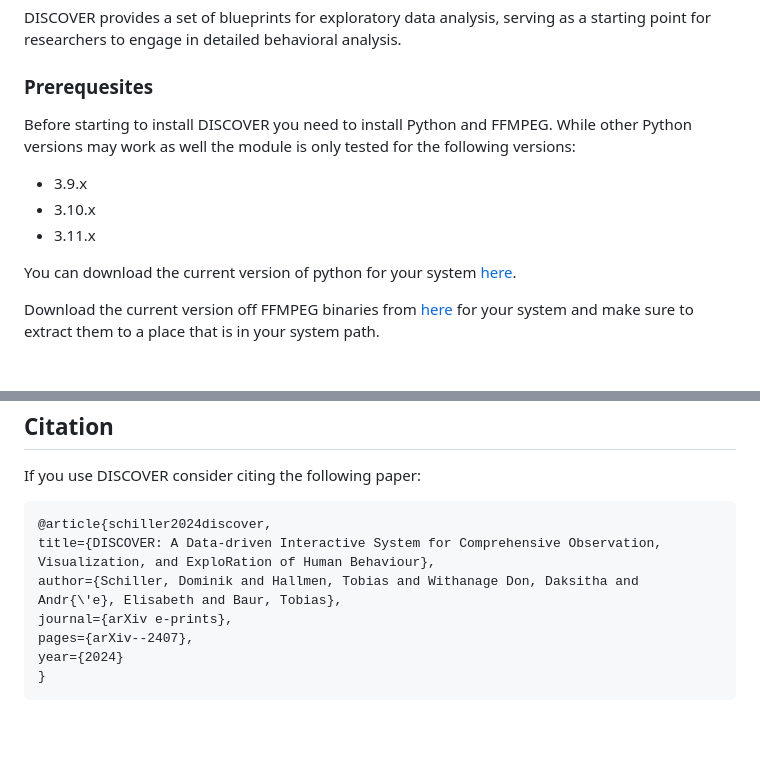
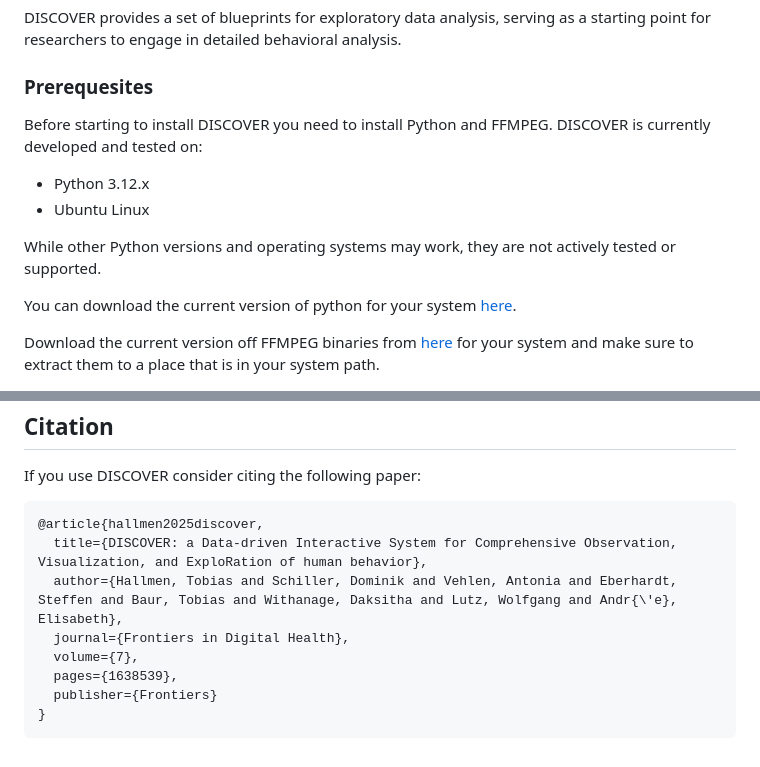
Before and after one commit to hcmlab/discover, a Markdown page: README.md, 2 parts joined by grey strips. Rendered like a GitHub page; blank space fills up the shorter version.

````diff
--- a/README.md
+++ b/README.md
@@ -26,11 +26,12 @@ DISCOVER provides a set of blueprints for exploratory data analysis, serving as
 ### Prerequesites
 
 Before starting to install DISCOVER you need to install Python and FFMPEG.
-While other Python versions may work as well the module is only tested for the following versions:
+DISCOVER is currently developed and tested on:
 
-* 3.9.x
-* 3.10.x
-* 3.11.x
+* Python 3.12.x
+* Ubuntu Linux
+
+While other Python versions and operating systems may work, they are not actively tested or supported.
 
 You can download the current version of python for your system [here](https://www.python.org/downloads/).
 
@@ -147,11 +148,12 @@ You can find the full documentation of the project [here](https://hcmlab.github.
 If you use DISCOVER consider citing the following paper:
 
 ```
-@article{schiller2024discover,
-title={DISCOVER: A Data-driven Interactive System for Comprehensive Observation, Visualization, and ExploRation of Human Behaviour},
-author={Schiller, Dominik and Hallmen, Tobias and Withanage Don, Daksitha and Andr{\'e}, Elisabeth and Baur, Tobias},
-journal={arXiv e-prints},
-pages={arXiv--2407},
-year={2024}
+@article{hallmen2025discover,
+  title={DISCOVER: a Data-driven Interactive System for Comprehensive Observation, Visualization, and ExploRation of human behavior},
+  author={Hallmen, Tobias and Schiller, Dominik and Vehlen, Antonia and Eberhardt, Steffen and Baur, Tobias and Withanage, Daksitha and Lutz, Wolfgang and Andr{\'e}, Elisabeth},
+  journal={Frontiers in Digital Health},
+  volume={7},
+  pages={1638539},
+  publisher={Frontiers}
 }
 ```
````
